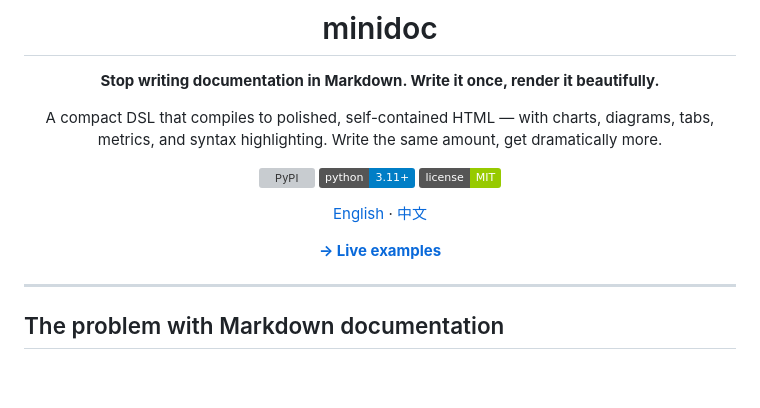
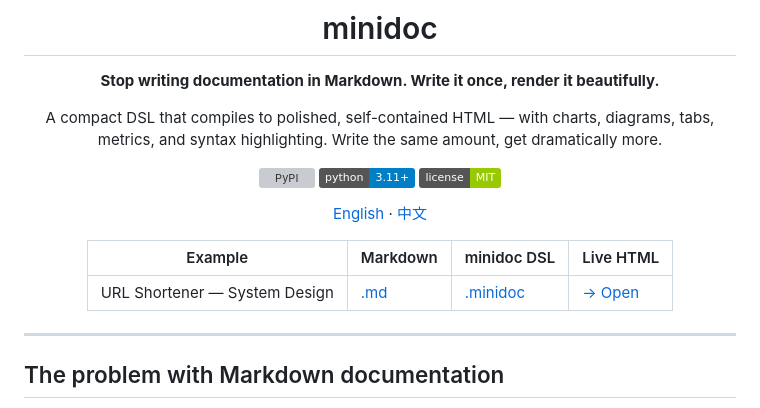
Before and after one commit to shalayiding/minidoc, a Markdown page: README.md, the part around the change. GitHub-like rendering; badges without logos; blank space fills up the shorter version; grey boxes are pictures that could not be loaded.

```diff
--- a/README.md
+++ b/README.md
@@ -12,7 +12,9 @@ A compact DSL that compiles to polished, self-contained HTML — with charts, di
 
 [English](README.md) · [中文](README_zh.md)
 
-**[→ Live examples](https://shalayiding.github.io/minidoc/)**
+| Example | Markdown | minidoc DSL | Live HTML |
+|---------|----------|-------------|-----------|
+| URL Shortener — System Design | [.md](benchmark/url_shortener/url_shortener_system_design.md) | [.minidoc](benchmark/url_shortener/url_shortener_system_design.minidoc) | [→ Open](https://shalayiding.github.io/minidoc/url_shortener.html) |
 
 </div>
 
```
Also changed, not shown: README_zh.md (+3 -1 lines).
